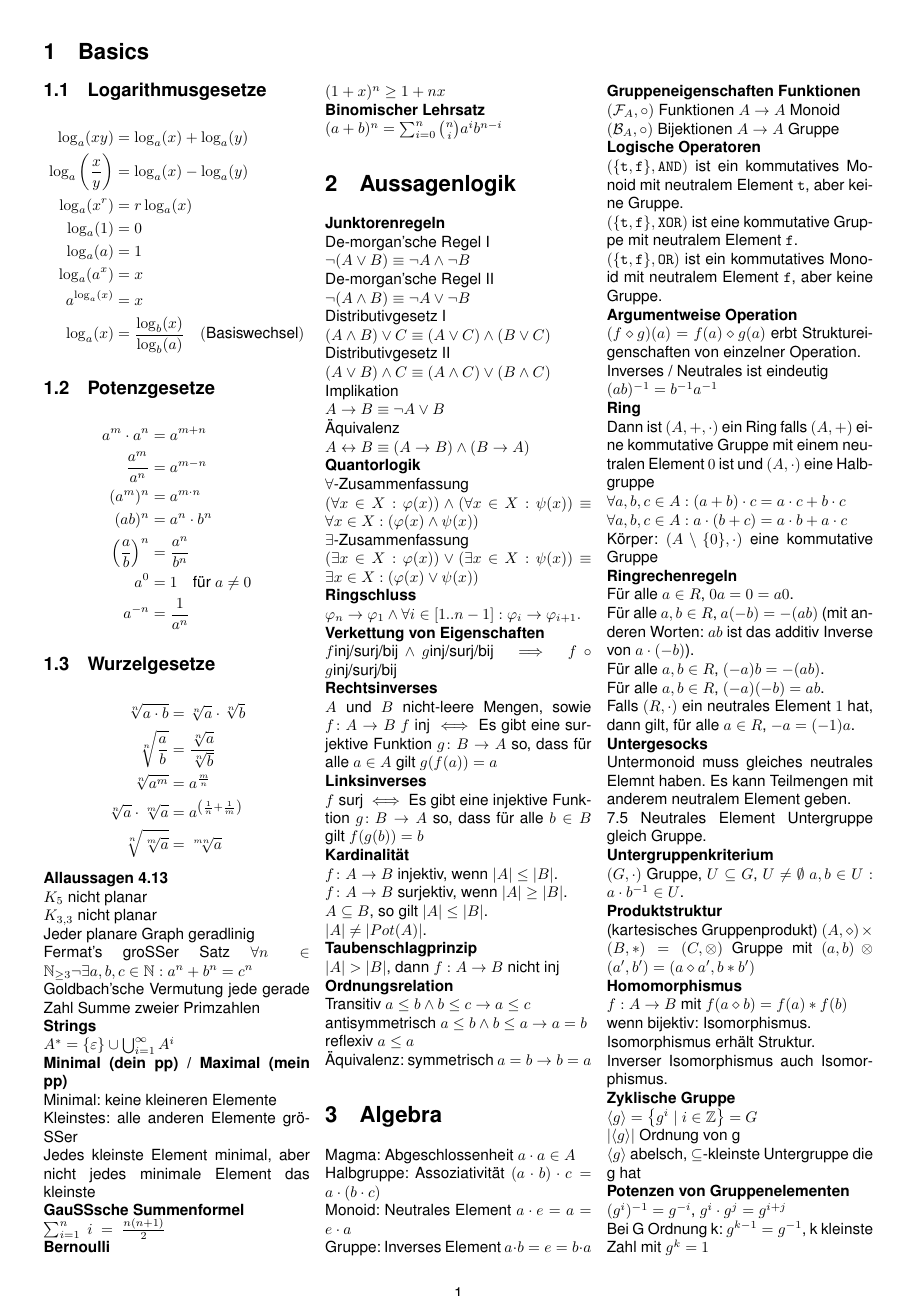
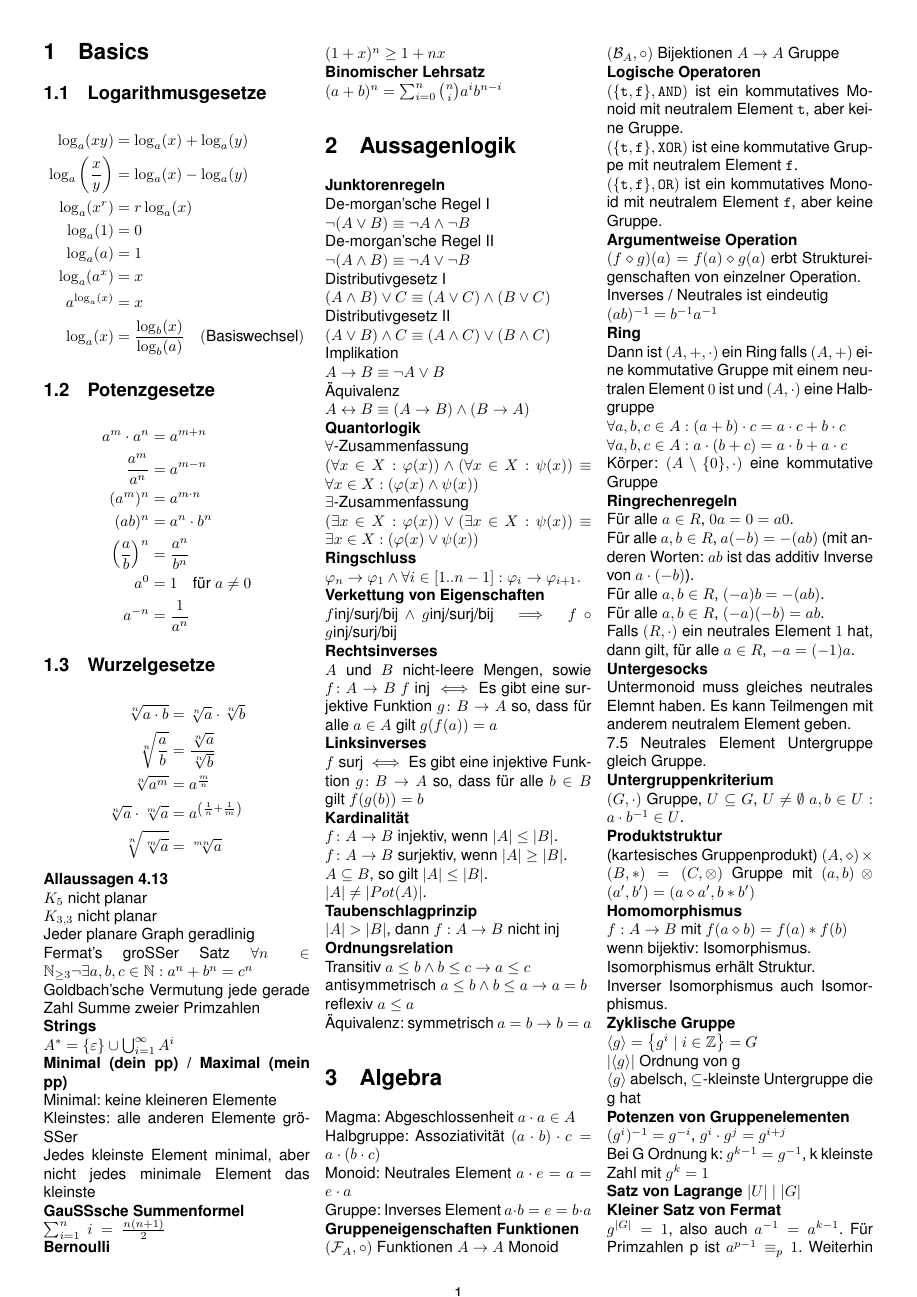
Before and after one commit to hpi23/mathe2, a LaTeX document (main.tex): page 1 of 3. Compiled offline with XeLaTeX.

Commit message:
remove unused packages

```diff
--- a/main.tex
+++ b/main.tex
@@ -14,23 +14,9 @@
 % Optional: Use a more modern sans-serif font, such as Helvetica or Arial
 \usepackage{helvet}
 
-% Subtitle https://tex.stackexchange.com/a/50186/197779
-\usepackage{titling}
-\newcommand{\subtitle}[1]{%
-  \posttitle{%
-    \par\end{center}
-    \begin{center}\large#1\end{center}}%
-}
-
-\title{Ihr Titel Hier}
-\subtitle{Untertitel}
-\author{Ihr Name}
-\date{\today}
-
 \setlength{\parindent}{0pt} % Set paragraph indentation to zero
 
-\usepackage{enumerate,amsthm,xcolor,graphicx,amsmath,amssymb,latexsym,framed,algorithmicx,algorithm,tikz,stmaryrd,enumitem}
-\usepackage{multicol}
+\usepackage{amsmath,amssymb,multicol}
 \newcommand{\br}{\hfill\newline\noindent}
 \newcommand{\N}{\mathbb{N}}
 \newcommand{\natnum}{\mathbb{N}}
@@ -47,9 +33,9 @@
 
 \begin{document}
 
+\begin{multicols}{3}
+
 \section{Basics}
-
-\begin{multicols}{3}
 
 \subsection{Logarithmusgesetze}
 
```
Also changed, not shown: main.tex (4 more changed lines).
